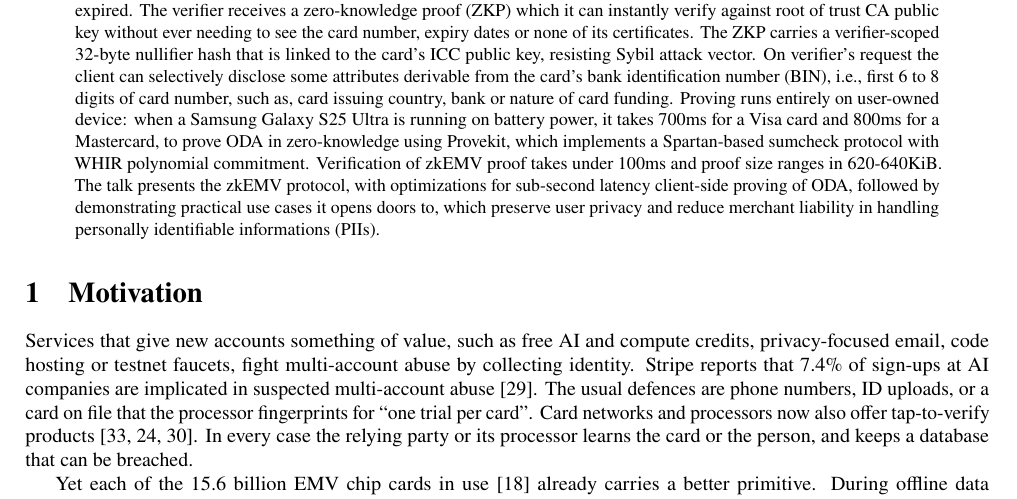
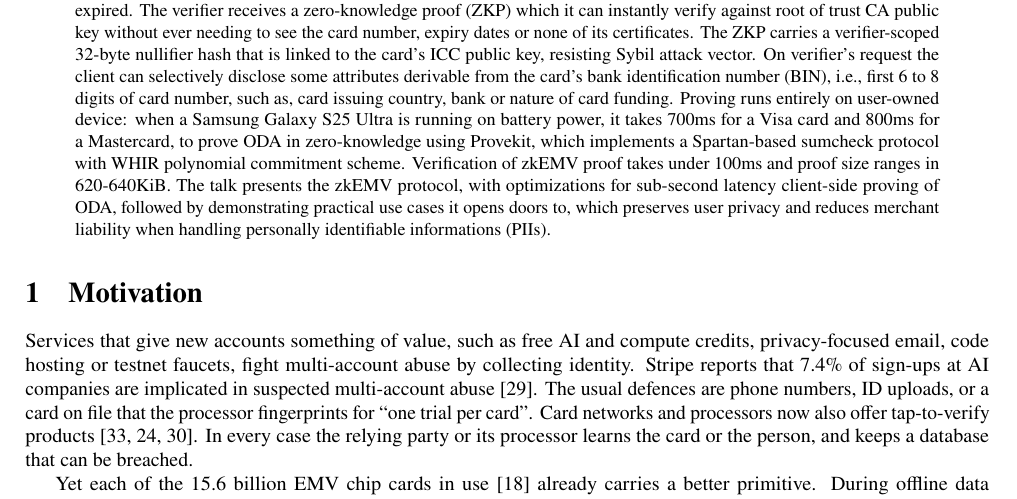
Before and after one commit to itzmeanjan/zkEMV, a LaTeX paper (rwc2027/zkemv-rwc2027.tex): part of page 1 of 5, cut so that both start at the same text. Compiled offline with pdfLaTeX.

Commit message:
finalize abstract
Signed-off-by: Anjan Roy <hello@itzmeanjan.in>

```diff
--- a/rwc2027/zkemv-rwc2027.tex
+++ b/rwc2027/zkemv-rwc2027.tex
@@ -32,9 +32,9 @@ The captured transcript of communication over NFC is used for locally proving th
 The verifier receives a zero-knowledge proof (ZKP) which it can instantly verify against root of trust CA public key without ever needing to see the card number, expiry dates or none of its certificates.
 The ZKP carries a verifier-scoped 32-byte nullifier hash that is linked to the card's ICC public key, resisting Sybil attack vector.
 On verifier's request the client can selectively disclose some attributes derivable from the card's bank identification number (BIN), i.e., first 6 to 8 digits of card number, such as, card issuing country, bank or nature of card funding.
-Proving runs entirely on user-owned device: when a Samsung Galaxy S25 Ultra is running on battery power, it takes 700ms for a Visa card and 800ms for a Mastercard, to prove ODA in zero-knowledge using Provekit, which implements a Spartan-based sumcheck protocol with WHIR polynomial commitment.
+Proving runs entirely on user-owned device: when a Samsung Galaxy S25 Ultra is running on battery power, it takes 700ms for a Visa card and 800ms for a Mastercard, to prove ODA in zero-knowledge using Provekit, which implements a Spartan-based sumcheck protocol with WHIR polynomial commitment scheme.
 Verification of zkEMV proof takes under 100ms and proof size ranges in 620-640KiB.
-The talk presents the zkEMV protocol, with optimizations for sub-second latency client-side proving of ODA, followed by demonstrating practical use cases it opens doors to, which preserve user privacy and reduce merchant liability in handling personally identifiable informations (PIIs).
+The talk presents the zkEMV protocol, with optimizations for sub-second latency client-side proving of ODA, followed by demonstrating practical use cases it opens doors to, which preserves user privacy and reduces merchant liability when handling personally identifiable informations (PIIs).
 \end{abstract}
 
 \section{Motivation}
```
